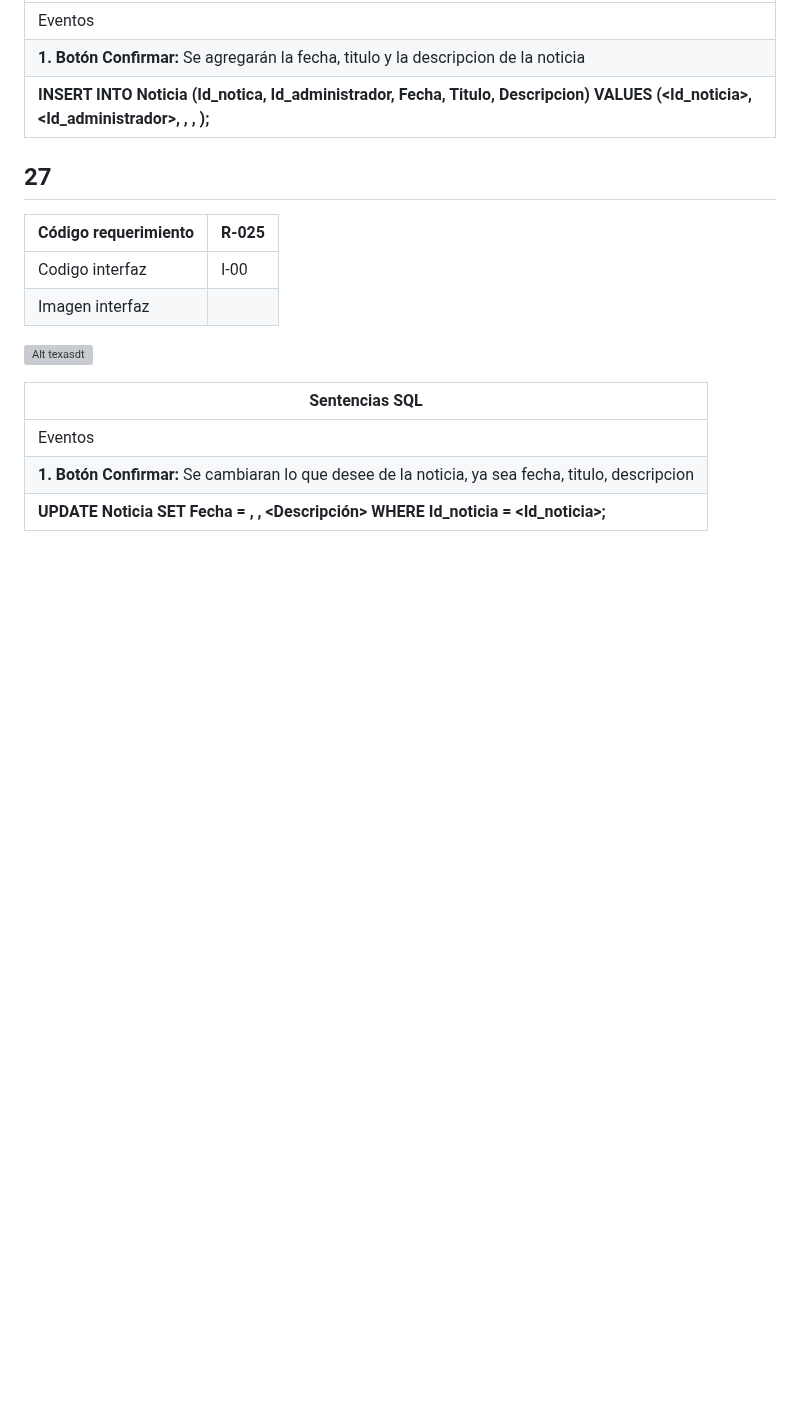
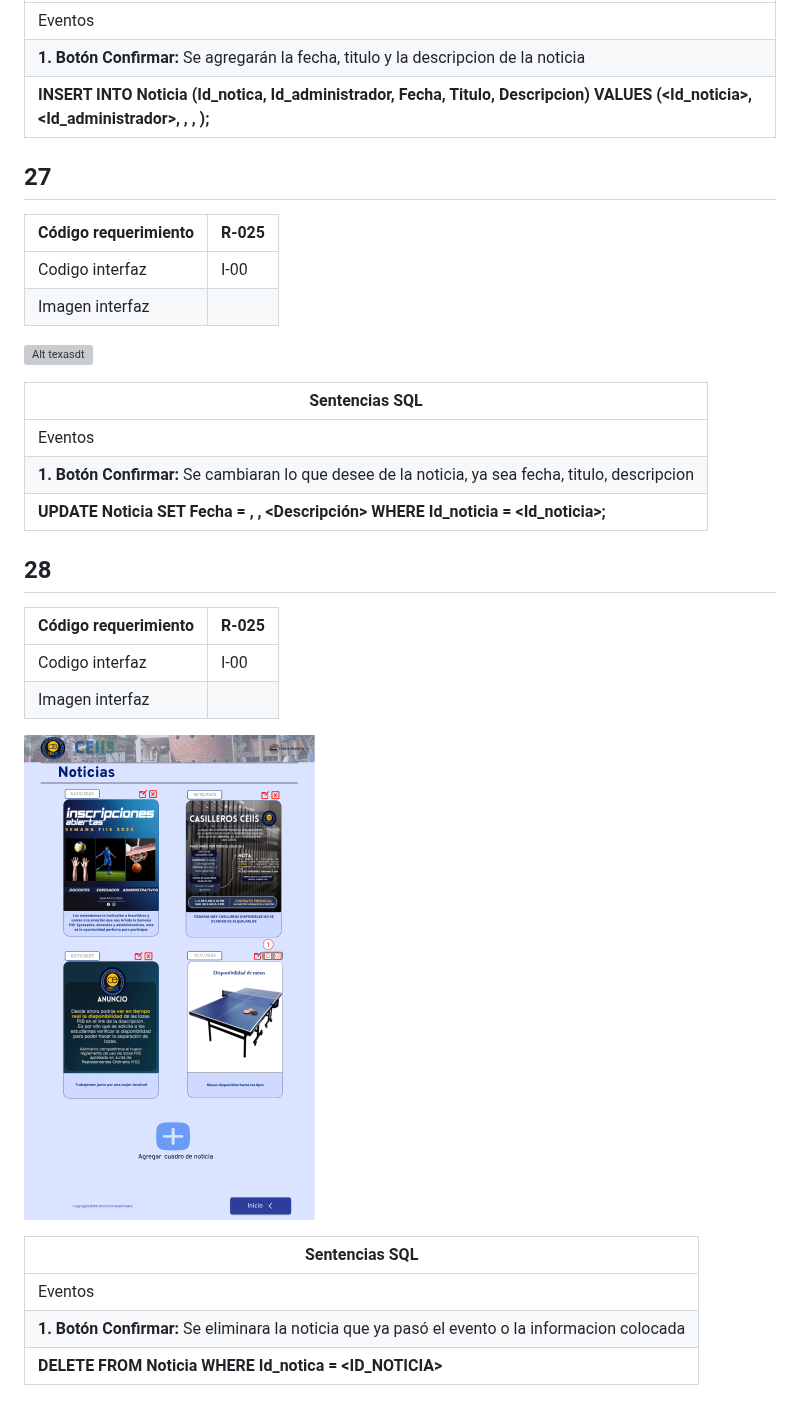
Before and after one commit to Dafi-18/DBD-Grupo-3, a Markdown page: Prototipo-Querys.md, the part around the change. GitHub-like rendering; blank space fills up the shorter version; grey boxes are pictures that could not be loaded.

```diff
--- a/Prototipo-Querys.md
+++ b/Prototipo-Querys.md
@@ -663,3 +663,17 @@ tipo de servicios realizado por el Ceiis y un conteo total de los servicio prest
 | Eventos |
 | **1. Botón Confirmar:** Se cambiaran lo que desee de la noticia, ya sea fecha, titulo, descripcion  |
 |**UPDATE Noticia SET Fecha = <FECHA> , <TITULO> , <Descripción> WHERE Id_noticia = <Id_noticia>;**|
+
+## 28
+| Código requerimiento | R-025 |
+| --- | --- |
+| Codigo interfaz |  I-00 |
+| Imagen interfaz  |
+
+![Alt texasdt](Vistas_Noticias/Quitar_Noticias.png)
+
+| Sentencias SQL |
+| --- |
+| Eventos |
+| **1. Botón Confirmar:** Se eliminara la noticia que ya pasó el evento o la informacion colocada  |
+|**DELETE FROM Noticia WHERE Id_notica = <ID_NOTICIA>**|
```
